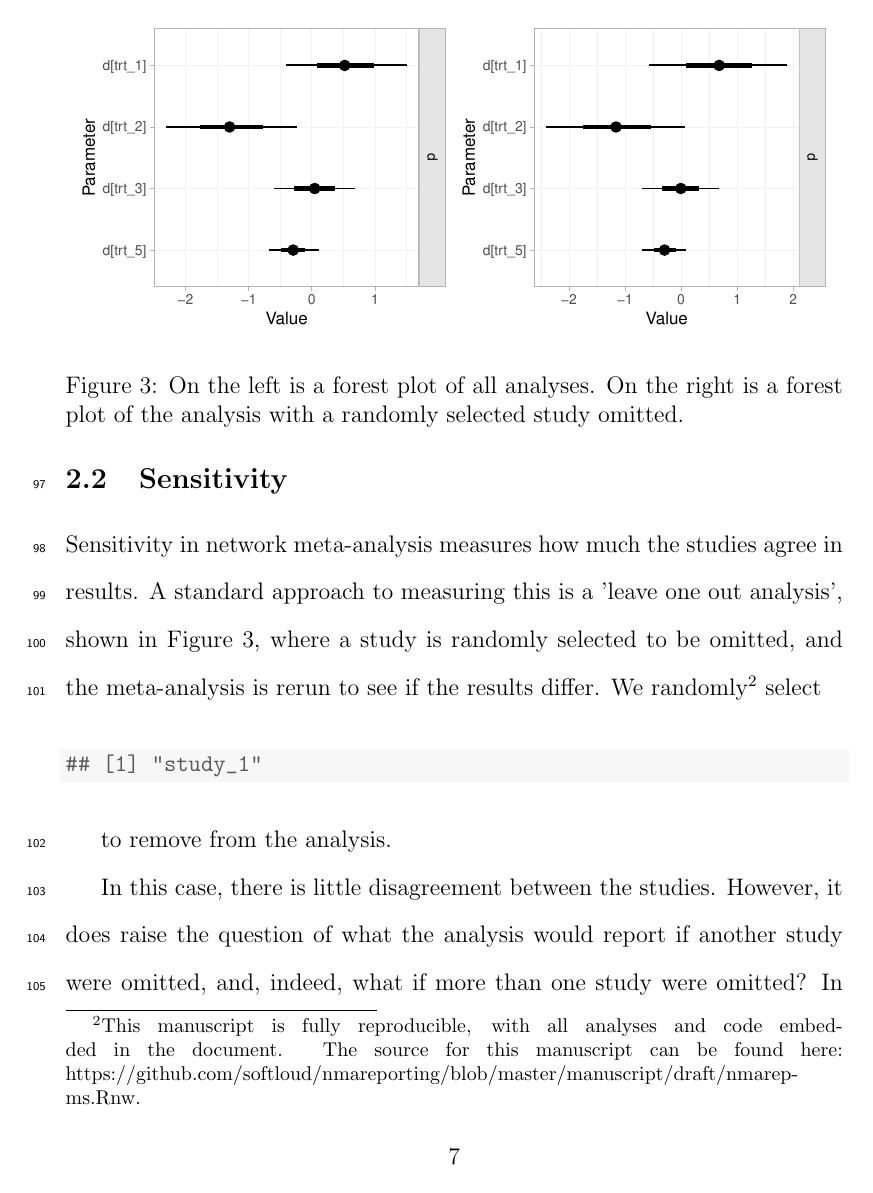
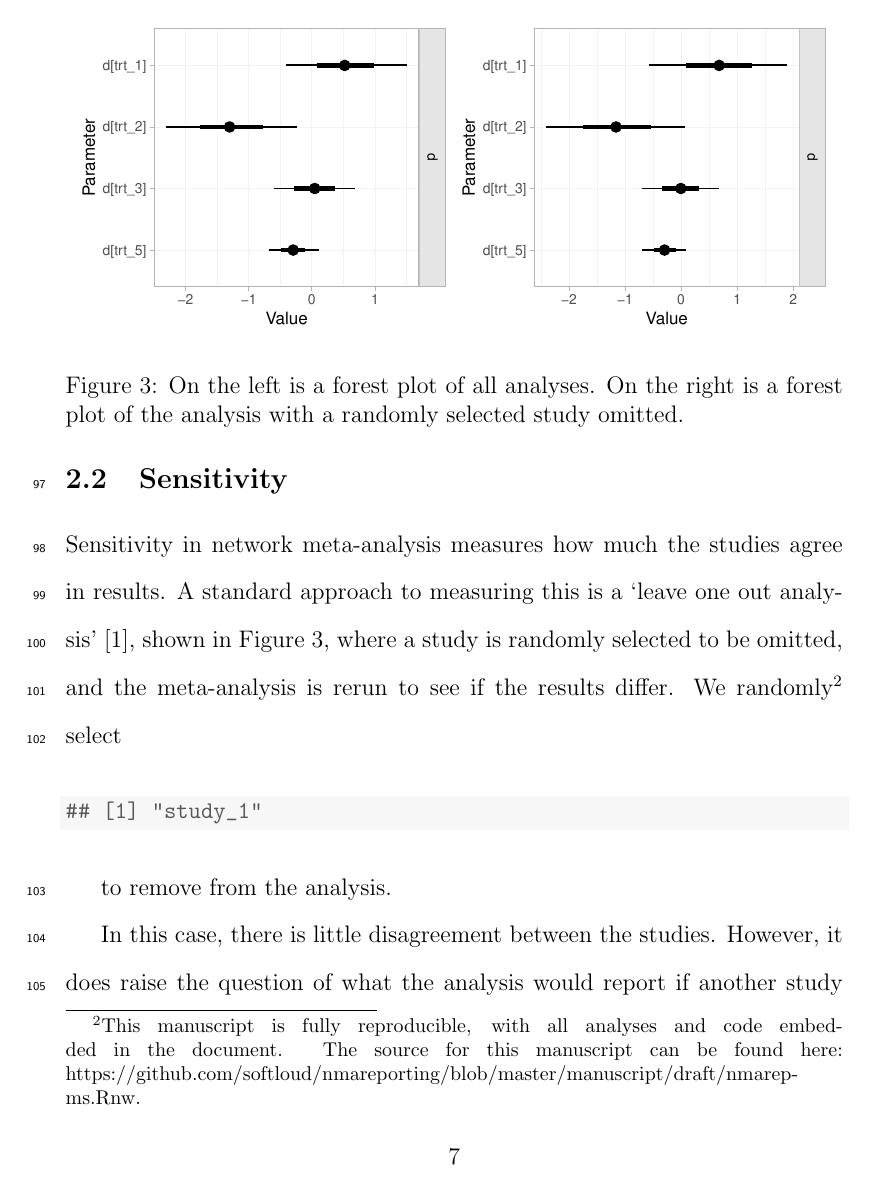
Before and after one commit to softloud/nmareporting, a LaTeX document (manuscript/draft/nmarep-ms.tex): page 7 of 14. Compiled offline with pdfLaTeX.

Commit message:
#7 added a ref

```diff
--- a/manuscript/draft/nmarep-ms.tex
+++ b/manuscript/draft/nmarep-ms.tex
@@ -155,7 +155,7 @@ Visualisations, too, are still in development. A recent improvement on standard
 
 
 
-Sensitivity in network meta-analysis measures how much the studies agree in results. A standard approach to measuring this is a 'leave one out analysis', shown in Figure \ref{fig:one}, where a study is randomly selected to be omitted, and the meta-analysis is rerun to see if the results differ. We randomly\footnote{
+Sensitivity in network meta-analysis measures how much the studies agree in results. A standard approach to measuring this is a `leave one out analysis'~\cite{borenstein_introduction_2011}, shown in Figure \ref{fig:one}, where a study is randomly selected to be omitted, and the meta-analysis is rerun to see if the results differ. We randomly\footnote{
 This manuscript is fully reproducible, with all analyses and code embedded in the document. The source for this manuscript can be found here: https://github.com/softloud/nmareporting/blob/master/manuscript/draft/nmarep-ms.Rnw.
 } select
 
```
Also changed, not shown: manuscript/draft/nmarep-ms.pdf, 3 other files.
